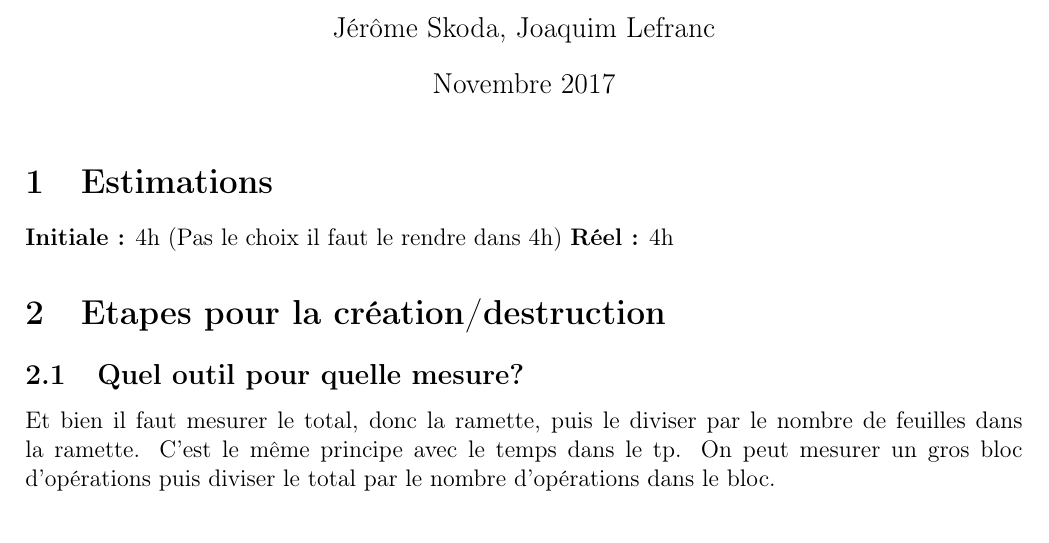
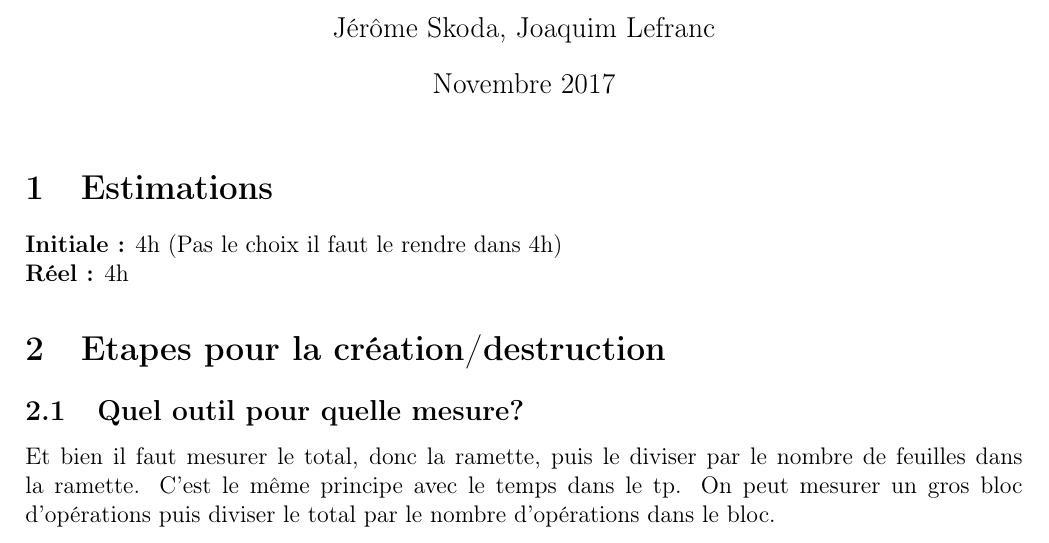
Before and after one commit to jskd/InfoEmbTP4, a LaTeX document (lefranc_skoda_tp4.tex): part of page 1 of 3, cut so that both start at the same text. Compiled offline with pdfLaTeX.

Commit message:
add newline

```diff
--- a/lefranc_skoda_tp4.tex
+++ b/lefranc_skoda_tp4.tex
@@ -15,7 +15,7 @@
 \maketitle
 
 \section{Estimations}
-\textbf{Initiale :} 4h (Pas le choix il faut le rendre dans 4h)
+\textbf{Initiale :} 4h (Pas le choix il faut le rendre dans 4h) \newline
 \textbf{Réel :} 4h
 
 \section{Etapes pour la création/destruction}
```
